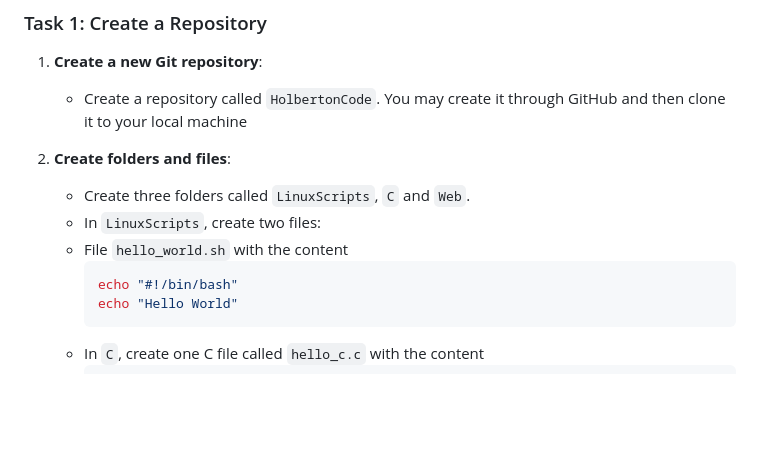
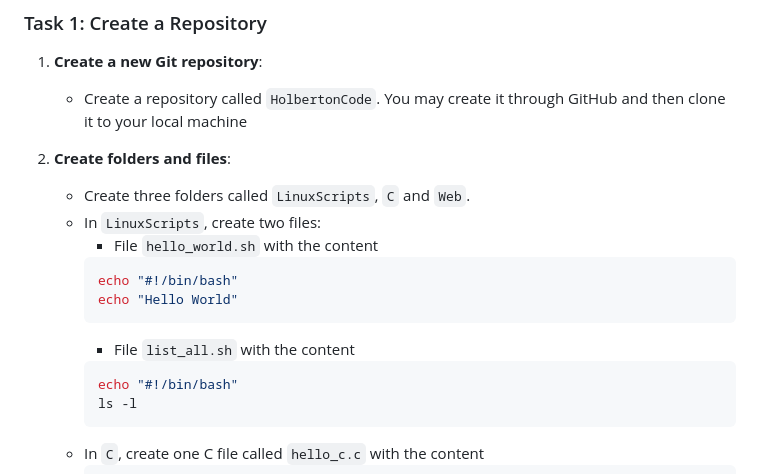
Before and after one commit to evisp/HandsOnHolberton, a Markdown page: Git/1.GitFundamentals.md, the part around the change. GitHub-like rendering; blank space fills up the shorter version.

Commit message:
update task on git

````diff
--- a/Git/1.GitFundamentals.md
+++ b/Git/1.GitFundamentals.md
@@ -18,10 +18,15 @@ These tasks are designed to help you learn Git fundamentals through practical ex
 2. **Create folders and files**:
    - Create three folders called `LinuxScripts`, `C` and `Web`.
    - In `LinuxScripts`, create two files:
-   - File `hello_world.sh` with the content
+      - File `hello_world.sh` with the content
       ```bash
       echo "#!/bin/bash"
       echo "Hello World"
+      ```
+      - File `list_all.sh` with the content
+      ```bash
+      echo "#!/bin/bash"
+      ls -l
       ```
    - In `C`, create one C file called `hello_c.c` with the content
       ```c
````
